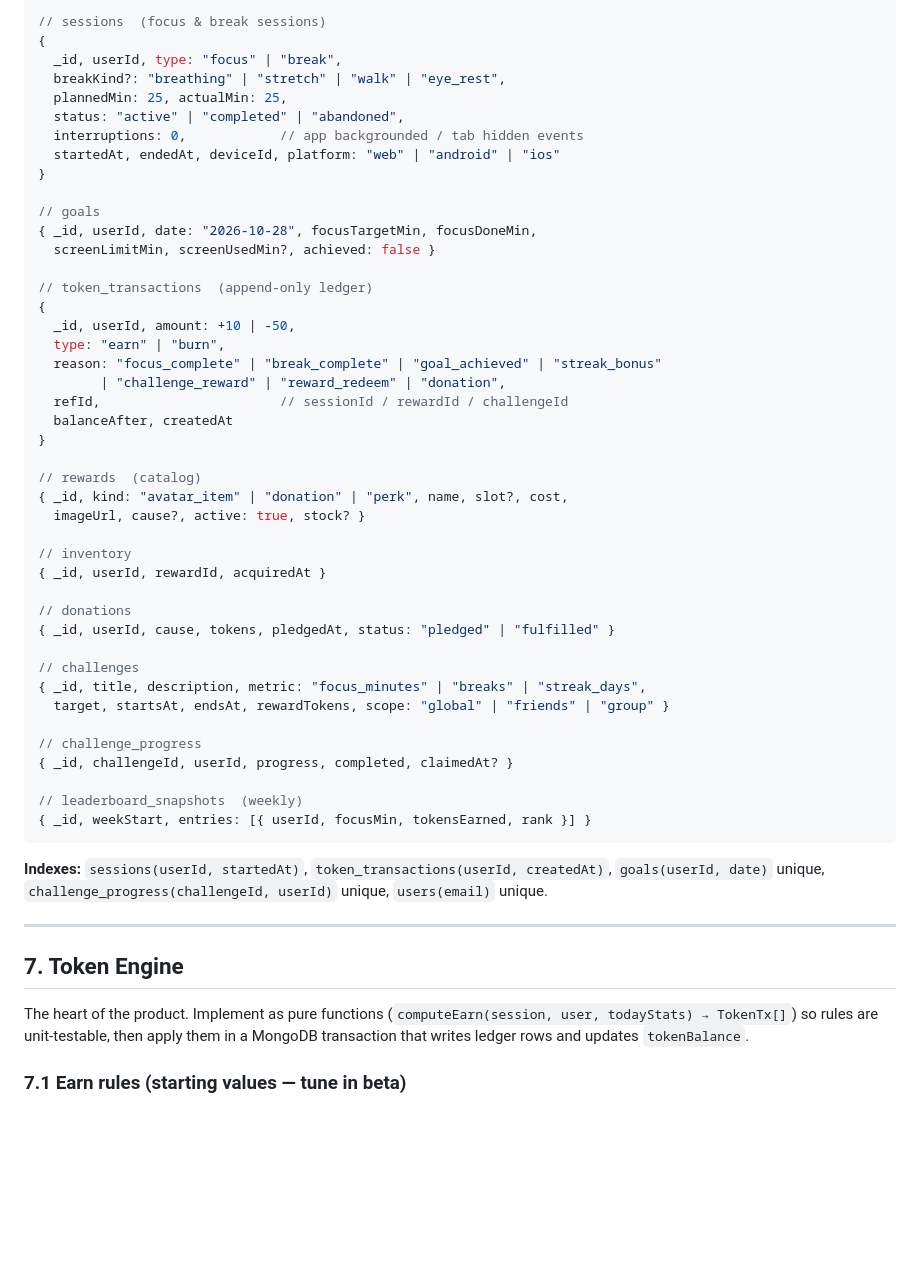
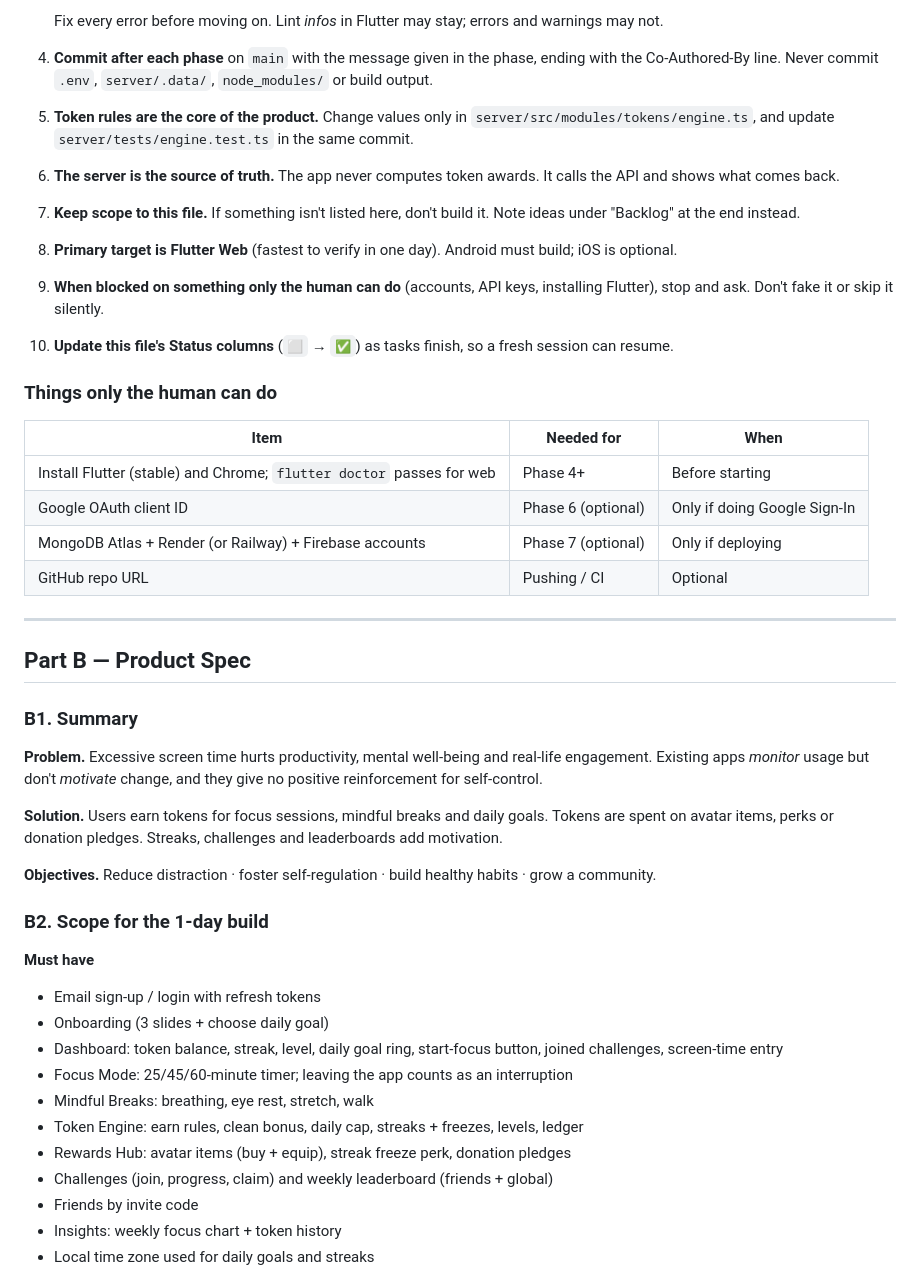
Before and after one commit to harsshadmax/techbreak1, a Markdown page: docs/blueprint.md, the part around one of its changes. Rendered like a GitHub page; blank space fills up the shorter version.

````diff
--- a/docs/blueprint.md
+++ b/docs/blueprint.md
@@ -171,55 +27,46 @@ techbreak/
 
-// sessions  (focus & break sessions)
-{
-  _id, userId, type: "focus" | "break",
-  breakKind?: "breathing" | "stretch" | "walk" | "eye_rest",
-  plannedMin: 25, actualMin: 25,
-  status: "active" | "completed" | "abandoned",
-  interruptions: 0,            // app backgrounded / tab hidden events
-  startedAt, endedAt, deviceId, platform: "web" | "android" | "ios"
-}
+   Fix every error before moving on. Lint *infos* in Flutter may stay; errors and warnings may not.
+4. **Commit after each phase** on `main` with the message given in the phase, ending with the Co-Authored-By line. Never commit `.env`, `server/.data/`, `node_modules/` or build output.
+5. **Token rules are the core of the product.** Change values only in `server/src/modules/tokens/engine.ts`, and update `server/tests/engine.test.ts` in the same commit.
+6. **The server is the source of truth.** The app never computes token awards. It calls the API and shows what comes back.
+7. **Keep scope to this file.** If something isn't listed here, don't build it. Note ideas under "Backlog" at the end instead.
+8. **Primary target is Flutter Web** (fastest to verify in one day). Android must build; iOS is optional.
+9. **When blocked on something only the human can do** (accounts, API keys, installing Flutter), stop and ask. Don't fake it or skip it silently.
+10. **Update this file's Status columns** (`⬜` → `✅`) as tasks finish, so a fresh session can resume.
 
-// goals
-{ _id, userId, date: "2026-10-28", focusTargetMin, focusDoneMin,
-  screenLimitMin, screenUsedMin?, achieved: false }
+### Things only the human can do
 
-// token_transactions  (append-only ledger)
-{
-  _id, userId, amount: +10 | -50,
-  type: "earn" | "burn",
-  reason: "focus_complete" | "break_complete" | "goal_achieved" | "streak_bonus"
-        | "challenge_reward" | "reward_redeem" | "donation",
-  refId,                       // sessionId / rewardId / challengeId
-  balanceAfter, createdAt
-}
-
-// rewards  (catalog)
-{ _id, kind: "avatar_item" | "donation" | "perk", name, slot?, cost,
-  imageUrl, cause?, active: true, stock? }
-
-// inventory
-{ _id, userId, rewardId, acquiredAt }
-
-// donations
-{ _id, userId, cause, tokens, pledgedAt, status: "pledged" | "fulfilled" }
-
-// challenges
-{ _id, title, description, metric: "focus_minutes" | "breaks" | "streak_days",
-  target, startsAt, endsAt, rewardTokens, scope: "global" | "friends" | "group" }
-
-// challenge_progress
-{ _id, challengeId, userId, progress, completed, claimedAt? }
-
-// leaderboard_snapshots  (weekly)
-{ _id, weekStart, entries: [{ userId, focusMin, tokensEarned, rank }] }
-```
-
-**Indexes:** `sessions(userId, startedAt)`, `token_transactions(userId, createdAt)`, `goals(userId, date)` unique, `challenge_progress(challengeId, userId)` unique, `users(email)` unique.
+| Item | Needed for | When |
+|---|---|---|
+| Install Flutter (stable) and Chrome; `flutter doctor` passes for web | Phase 4+ | Before starting |
+| Google OAuth client ID | Phase 6 (optional) | Only if doing Google Sign-In |
+| MongoDB Atlas + Render (or Railway) + Firebase accounts | Phase 7 (optional) | Only if deploying |
+| GitHub repo URL | Pushing / CI | Optional |
 
 ---
 
-## 7. Token Engine
+## Part B — Product Spec
 
-The heart of the product. Implement as pure functions (`computeEarn(session, user, todayStats) → TokenTx[]`) so rules are unit-testable, then apply them in a MongoDB transaction that writes ledger rows and updates `tokenBalance`.
+### B1. Summary
 
-### 7.1 Earn rules (starting values — tune in beta)
+**Problem.** Excessive screen time hurts productivity, mental well-being and real-life engagement. Existing apps *monitor* usage but don't *motivate* change, and they give no positive reinforcement for self-control.
+
+**Solution.** Users earn tokens for focus sessions, mindful breaks and daily goals. Tokens are spent on avatar items, perks or donation pledges. Streaks, challenges and leaderboards add motivation.
+
+**Objectives.** Reduce distraction · foster self-regulation · build healthy habits · grow a community.
+
+### B2. Scope for the 1-day build
+
+**Must have**
+- Email sign-up / login with refresh tokens
+- Onboarding (3 slides + choose daily goal)
+- Dashboard: token balance, streak, level, daily goal ring, start-focus button, joined challenges, screen-time entry
+- Focus Mode: 25/45/60-minute timer; leaving the app counts as an interruption
+- Mindful Breaks: breathing, eye rest, stretch, walk
+- Token Engine: earn rules, clean bonus, daily cap, streaks + freezes, levels, ledger
+- Rewards Hub: avatar items (buy + equip), streak freeze perk, donation pledges
+- Challenges (join, progress, claim) and weekly leaderboard (friends + global)
+- Friends by invite code
+- Insights: weekly focus chart + token history
+- Local time zone used for daily goals and streaks
+
````
Also changed, not shown: other parts of docs/blueprint.md (+234 -321 lines).
